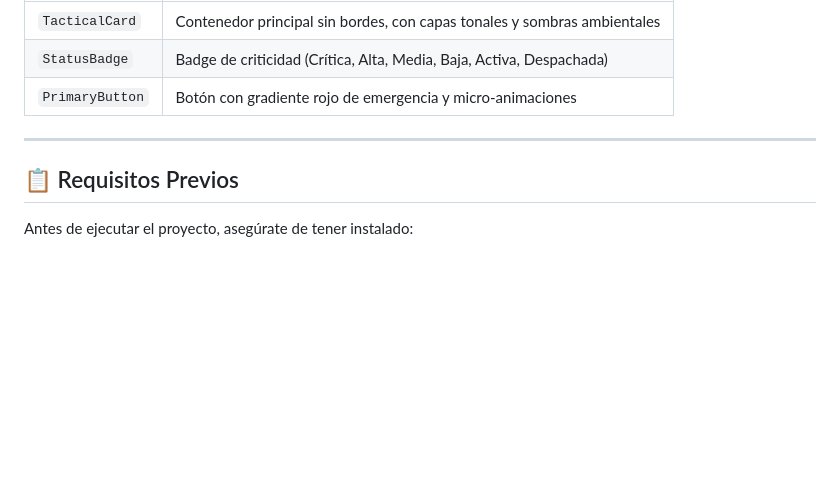
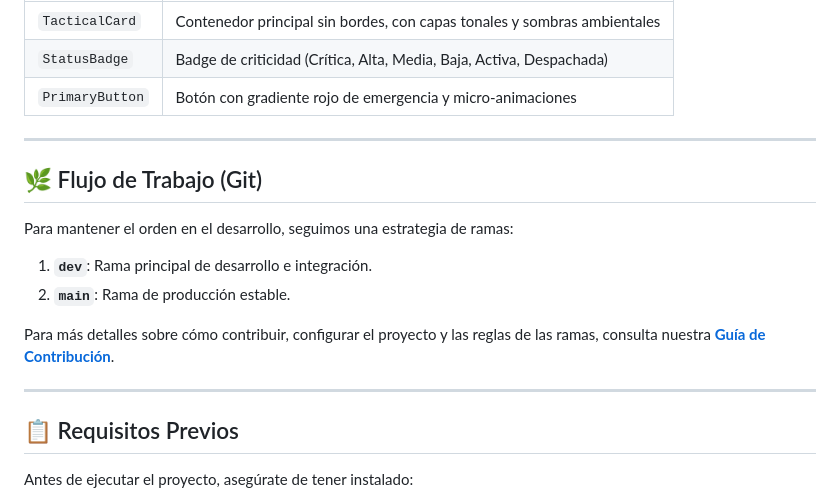
Before and after one commit to GonzaloMartinezz/App-AxonFire-Frontend, a Markdown page: README.md, the part around the change. GitHub-like rendering; blank space fills up the shorter version.

Commit message:
docs: add CONTRIBUTING guide and update README with git workflow

```diff
--- a/README.md
+++ b/README.md
@@ -243,6 +243,17 @@ Axon Fire implementa un design system propio denominado **"Tactical Monolith"**,
 
 ---
 
+## 🌿 Flujo de Trabajo (Git)
+
+Para mantener el orden en el desarrollo, seguimos una estrategia de ramas:
+
+1.  **`dev`**: Rama principal de desarrollo e integración.
+2.  **`main`**: Rama de producción estable.
+
+Para más detalles sobre cómo contribuir, configurar el proyecto y las reglas de las ramas, consulta nuestra **[Guía de Contribución](CONTRIBUTING.md)**.
+
+---
+
 ## 📋 Requisitos Previos
 
 Antes de ejecutar el proyecto, asegúrate de tener instalado:
```
Also changed, not shown: CONTRIBUTING.md (added, +88 -0 lines).
